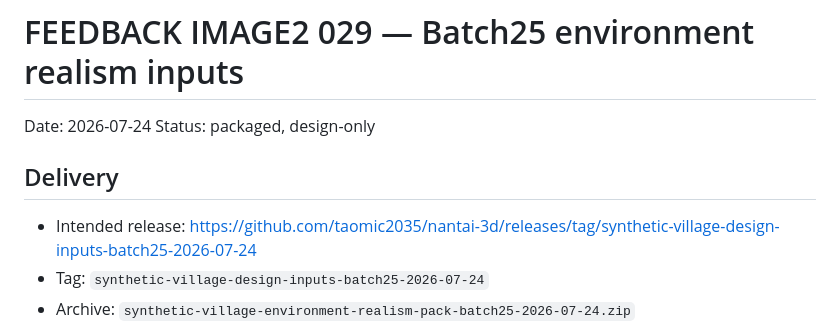
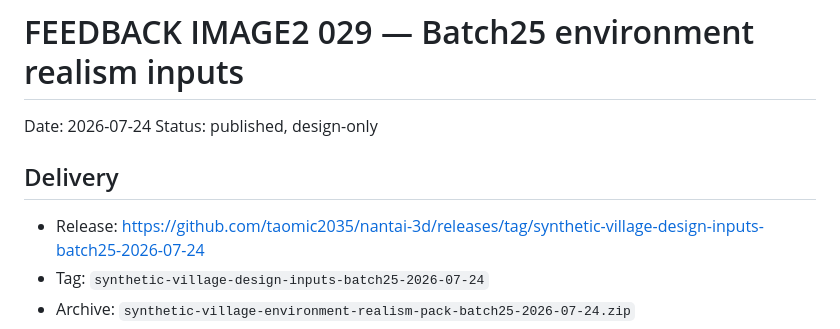
Before and after one commit to taomic2035/nantai-3d, a Markdown page: handoff/FEEDBACK-IMAGE2-029-batch25-environment-realism.md, the part around the change. GitHub-like rendering.

Commit message:
docs(image2): mark Batch25 release published
Co-Authored-By: Codex GPT-5.6 Sol <noreply@openai.com>

```diff
--- a/handoff/FEEDBACK-IMAGE2-029-batch25-environment-realism.md
+++ b/handoff/FEEDBACK-IMAGE2-029-batch25-environment-realism.md
@@ -1,11 +1,11 @@
 # FEEDBACK IMAGE2 029 — Batch25 environment realism inputs
 
 Date: 2026-07-24
-Status: packaged, design-only
+Status: published, design-only
 
 ## Delivery
 
-- Intended release:
+- Release:
   <https://github.com/taomic2035/nantai-3d/releases/tag/synthetic-village-design-inputs-batch25-2026-07-24>
 - Tag: `synthetic-village-design-inputs-batch25-2026-07-24`
 - Archive:
```
